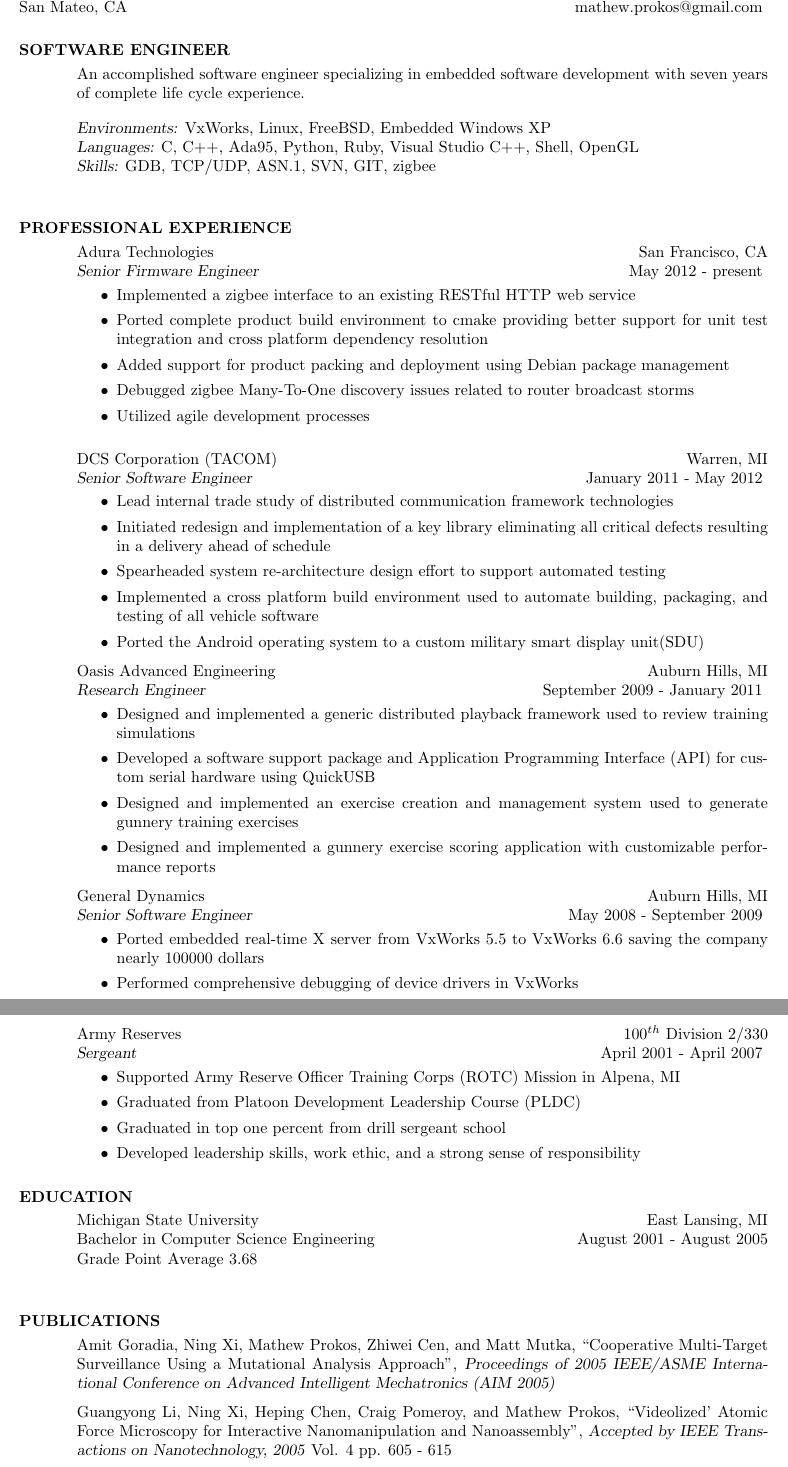
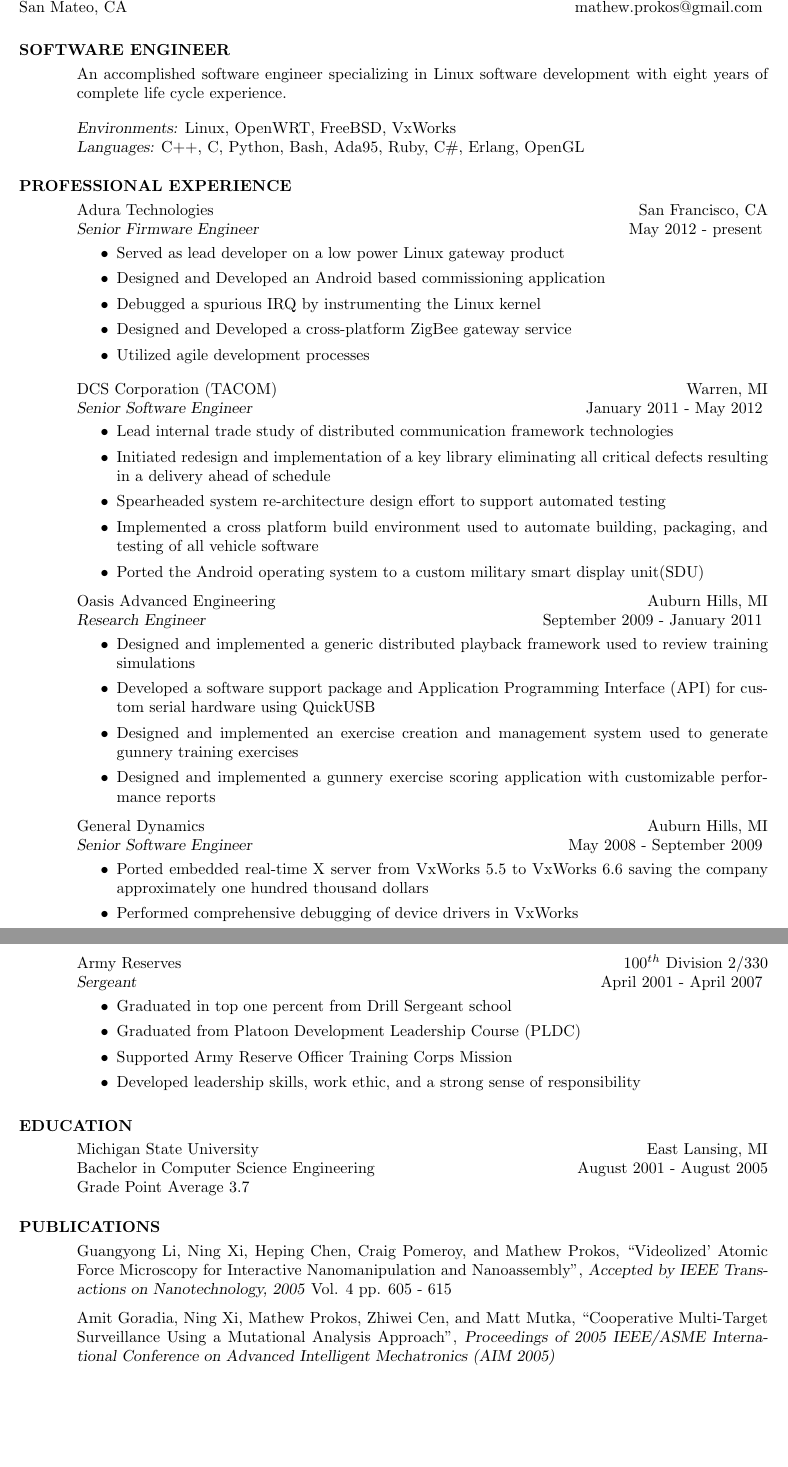
Before and after one commit to mathewprokos/resume, a LaTeX CV (resume.tex): two parts of pages 1 and 2 of 3 before the commit and two parts of pages 1 and 2 of 2 after it, joined at a grey line, cut so that both start at the same text, the shorter picture padded with empty space. Compiled offline with pdfLaTeX.

Commit message:
Added Android experience from Adura

```diff
--- a/resume.tex
+++ b/resume.tex
@@ -9,28 +9,26 @@
 \begin{resume}
 \section{SOFTWARE ENGINEER}
     \vspace{1mm}
-    An accomplished software engineer specializing in embedded software development with seven years of complete life cycle experience.\\
+    An accomplished software engineer specializing in Linux software development with eight years of complete life cycle experience.\\
 
     \vspace{-5mm}
-    {\sl Environments:} VxWorks, Linux, FreeBSD, Embedded Windows XP\\
-    {\sl Languages:} C, C++, Ada95, Python, Ruby, Visual Studio C++, Shell, OpenGL\\
-    {\sl Skills:} GDB, TCP/UDP, ASN.1, SVN, GIT, zigbee\\
+    {\sl Environments:} Linux, OpenWRT, FreeBSD, VxWorks\\
+    {\sl Languages:} C++, C, Python, Bash, Ada95, Ruby, C\#, Erlang, OpenGL\\
 
+\vspace{-5mm}
 \section{PROFESSIONAL EXPERIENCE}
     \vspace{1mm}
     Adura Technologies  \hfill San Francisco, CA\\
     {\sl Senior Firmware Engineer} \hfill May  2012 - present
     \vspace{1mm}
     \begin{itemize}
-       \item Implemented a zigbee interface to an existing RESTful HTTP web
-service
-       \item Ported complete product build environment to cmake providing better support for unit
-test integration and cross platform dependency resolution
-       \item Added support for product packing and deployment using Debian package management
-       \item Debugged zigbee Many-To-One discovery issues related to router broadcast storms
+       \item Served as lead developer on a low power Linux gateway product
+       \item Designed and Developed an Android based commissioning application
+       \item Debugged a spurious IRQ by instrumenting the Linux kernel
+       \item Designed and Developed a cross-platform ZigBee gateway service
        \item Utilized agile development processes
     \end{itemize}
-    \vspace{1mm}
+    \vspace{-1mm}
     DCS Corporation (TACOM)  \hfill Warren, MI\\
     {\sl Senior Software Engineer} \hfill January 2011 - May 2012
     \vspace{1mm}
@@ -64,7 +62,7 @@ test integration and cross platform dependency resolution
     \vspace{1mm}
     \begin{itemize}
        \item Ported embedded real-time X server from VxWorks 5.5 to
-         VxWorks 6.6 saving the company nearly 100000 dollars
+         VxWorks 6.6 saving the company approximately one hundred thousand dollars
        \item Performed comprehensive debugging of device drivers in VxWorks
        \item Ported a Radstone PowerPC Single Board Computer(SBC) Board Support
          Package(BSP) from VxWorks 5.5 to VxWorks 6.6
@@ -115,9 +113,9 @@ test integration and cross platform dependency resolution
     {\sl Sergeant} \hfill April 2001 - April 2007
     \vspace{1mm}
     \begin{itemize}
-      \item Supported Army Reserve Officer Training Corps (ROTC) Mission in Alpena, MI
+      \item Graduated in top one percent from Drill Sergeant school
       \item Graduated from Platoon Development Leadership Course (PLDC)
-      \item Graduated in top one percent from drill sergeant school
+      \item Supported Army Reserve Officer Training Corps Mission
       \item Developed leadership skills, work ethic, and a strong sense of
       responsibility
     \end{itemize}
@@ -126,20 +124,20 @@ test integration and cross platform dependency resolution
 \vspace{1mm}
    Michigan State University \hfill East Lansing, MI\\
    Bachelor in Computer Science Engineering \hfill August 2001 - August 2005\\
-   Grade Point Average 3.68\\
+   Grade Point Average 3.7\\
 
+\vspace{-5mm}
+\section{PUBLICATIONS}
+   \vspace{1mm}
+   Guangyong Li, Ning Xi, Heping Chen, Craig Pomeroy, and Mathew Prokos,
+   ``Videolized' Atomic Force Microscopy for Interactive Nanomanipulation and Nanoassembly'',
+   \textsl{Accepted by IEEE Transactions on Nanotechnology, 2005} Vol. 4 pp. 605 - 615
 
-\section{PUBLICATIONS}
-\vspace{1mm}
+   \vspace{-2mm}
    Amit Goradia, Ning Xi, Mathew Prokos, Zhiwei Cen, and Matt Mutka,
    ``Cooperative Multi-Target Surveillance Using a Mutational Analysis Approach'',
    \textsl{Proceedings of 2005 IEEE/ASME International Conference on
       Advanced Intelligent Mechatronics (AIM 2005)}
-
-   \vspace{-2mm}
-   Guangyong Li, Ning Xi, Heping Chen, Craig Pomeroy, and Mathew Prokos,
-   ``Videolized' Atomic Force Microscopy for Interactive Nanomanipulation and Nanoassembly'',
-   \textsl{Accepted by IEEE Transactions on Nanotechnology, 2005} Vol. 4 pp. 605 - 615
 
    \vspace{-2mm}
    Heping Chen, Ning Xi, Guangyong Li, Jiangbo Zhang, Mathew Prokos,
```
